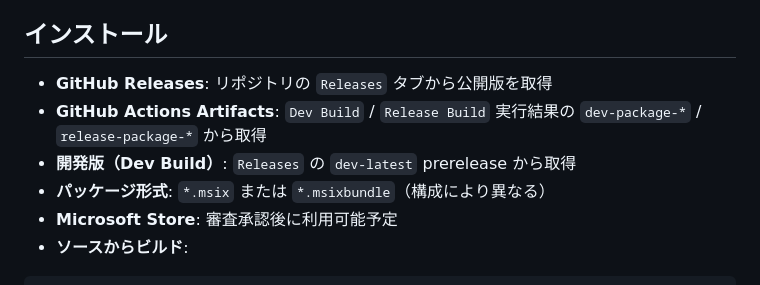
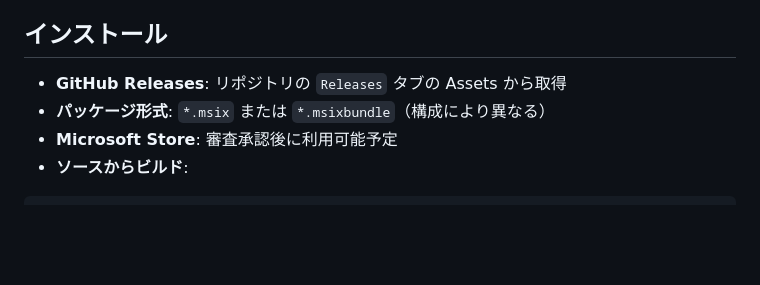
Before and after one commit to tnagata012/ClipSave, a Markdown page: README.md, the part around the change. Drawn GitHub-style; blank space fills up the shorter version.

Commit message:
docs(readme): simplify package download section
Keep installation guidance concise and point to release assets.

```diff
--- a/README.md
+++ b/README.md
@@ -28,9 +28,7 @@ ClipSave は、コピーした内容を `Ctrl+Shift+V` で即保存する軽量
 
 ## インストール
 
-- **GitHub Releases**: リポジトリの `Releases` タブから公開版を取得
-- **GitHub Actions Artifacts**: `Dev Build` / `Release Build` 実行結果の `dev-package-*` / `release-package-*` から取得
-- **開発版（Dev Build）**: `Releases` の `dev-latest` prerelease から取得
+- **GitHub Releases**: リポジトリの `Releases` タブの Assets から取得
 - **パッケージ形式**: `*.msix` または `*.msixbundle`（構成により異なる）
 - **Microsoft Store**: 審査承認後に利用可能予定
 - **ソースからビルド**:
```
